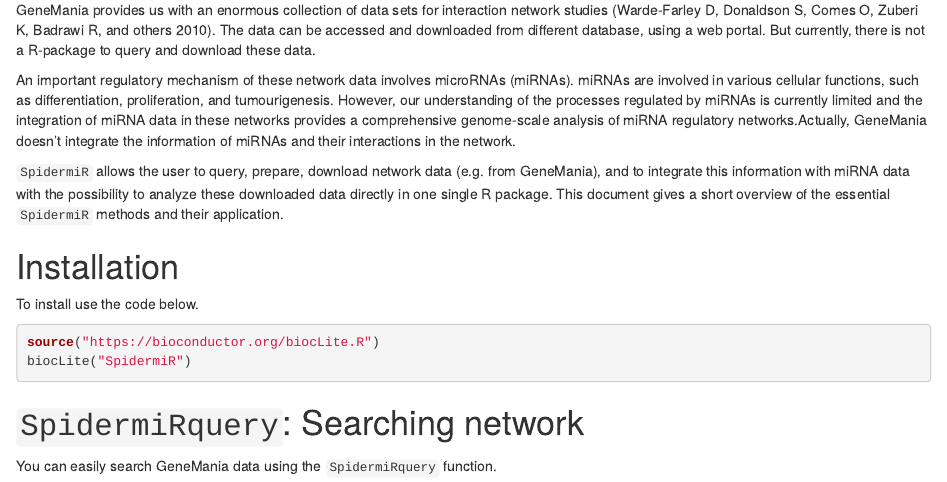
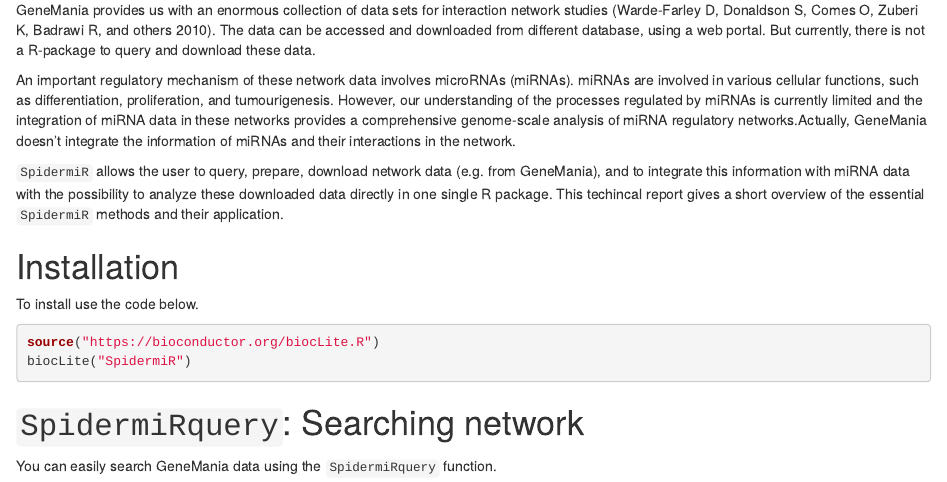
Before and after one commit to claudiacava/SpidermiR-1, an R Markdown document (vignettes/SpidermiR.Rmd): the page in a window 1100 px wide, from 260 px down. Rendered offline with R 4.5, knitr and Pandoc, with nearby package versions; drawn as R Markdown's standard HTML page in place of the format the file asks for; some code elsewhere in the file could not run offline.

Commit message:
bug fixes
git-svn-id: https://hedgehog.fhcrc.org/bioconductor/trunk/madman/Rpacks/SpidermiR@116274 bc3139a8-67e5-0310-9ffc-ced21a209358

```diff
--- a/vignettes/SpidermiR.Rmd
+++ b/vignettes/SpidermiR.Rmd
@@ -114,7 +114,7 @@
 `SpidermiR` allows the user to query, prepare, download network data (e.g. from GeneMania), and to integrate this information with miRNA data
 with the possibility to analyze
 these downloaded data directly in one single R package.
-This document gives a short overview of the essential `SpidermiR` methods and their application.
+This techincal report gives a short overview of the essential `SpidermiR` methods and their application.
 
 
 # Installation
```
Also changed, not shown: 1 other file.
